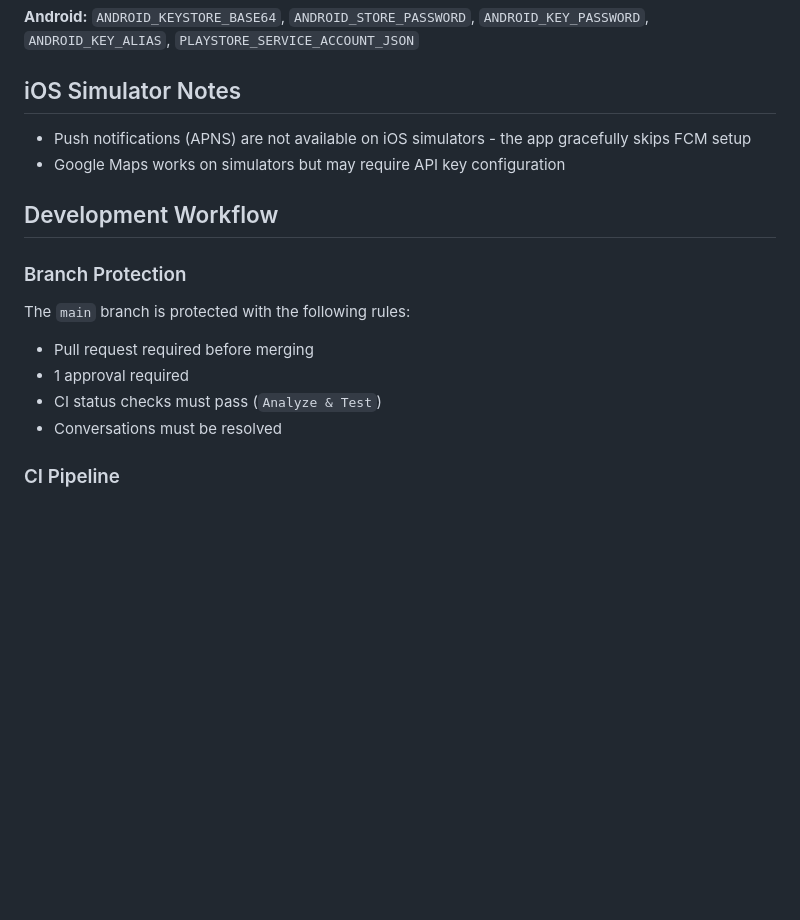
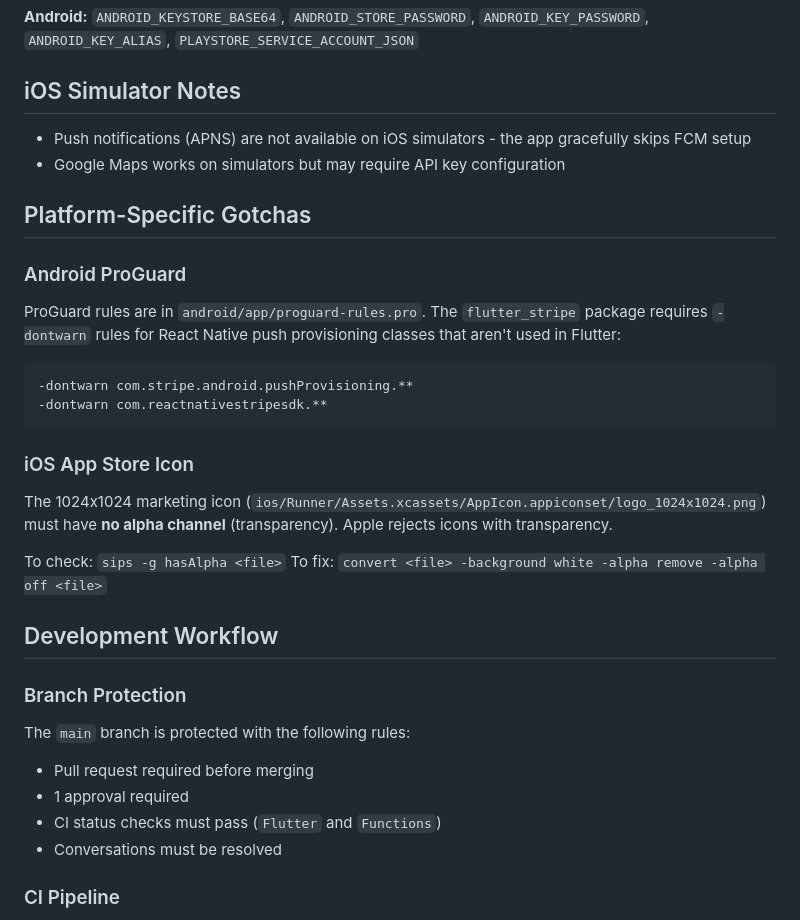
Before and after one commit to enspyrco/crowdleague, a Markdown page: CLAUDE.md, the part around the change. Rendered like a GitHub page; blank space fills up the shorter version.

Commit message:
Update CLAUDE.md with platform gotchas and CI job names (#281)
- Add Android ProGuard section for flutter_stripe
- Add iOS App Store icon alpha channel requirement
- Update branch protection to reference Flutter/Functions jobs

````diff
--- a/CLAUDE.md
+++ b/CLAUDE.md
@@ -174,6 +174,24 @@ Both platforms build in parallel after CI checks pass. See `.github/workflows/ci
 - Push notifications (APNS) are not available on iOS simulators - the app gracefully skips FCM setup
 - Google Maps works on simulators but may require API key configuration
 
+## Platform-Specific Gotchas
+
+### Android ProGuard
+
+ProGuard rules are in `android/app/proguard-rules.pro`. The `flutter_stripe` package requires `-dontwarn` rules for React Native push provisioning classes that aren't used in Flutter:
+
+```
+-dontwarn com.stripe.android.pushProvisioning.**
+-dontwarn com.reactnativestripesdk.**
+```
+
+### iOS App Store Icon
+
+The 1024x1024 marketing icon (`ios/Runner/Assets.xcassets/AppIcon.appiconset/logo_1024x1024.png`) must have **no alpha channel** (transparency). Apple rejects icons with transparency.
+
+To check: `sips -g hasAlpha <file>`
+To fix: `convert <file> -background white -alpha remove -alpha off <file>`
+
 ## Development Workflow
 
 ### Branch Protection
@@ -182,7 +200,7 @@ The `main` branch is protected with the following rules:
 
 - Pull request required before merging
 - 1 approval required
-- CI status checks must pass (`Analyze & Test`)
+- CI status checks must pass (`Flutter` and `Functions`)
 - Conversations must be resolved
 
 ### CI Pipeline
````
